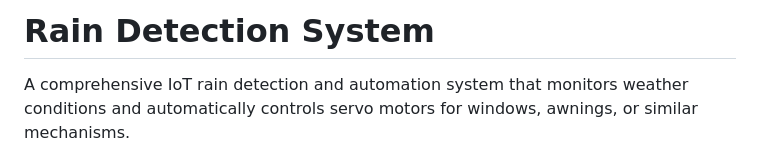
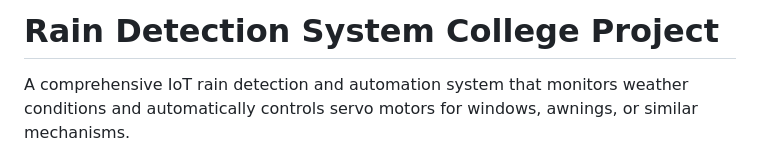
Before and after one commit to pikicariks/rain-detection-system, a Markdown page: README.md, the part around the change. Rendered like a GitHub page.

```diff
--- a/README.md
+++ b/README.md
@@ -1,4 +1,4 @@
-# Rain Detection System
+# Rain Detection System College Project
 
 A comprehensive IoT rain detection and automation system that monitors weather conditions and automatically controls servo motors for windows, awnings, or similar mechanisms.
 
```
